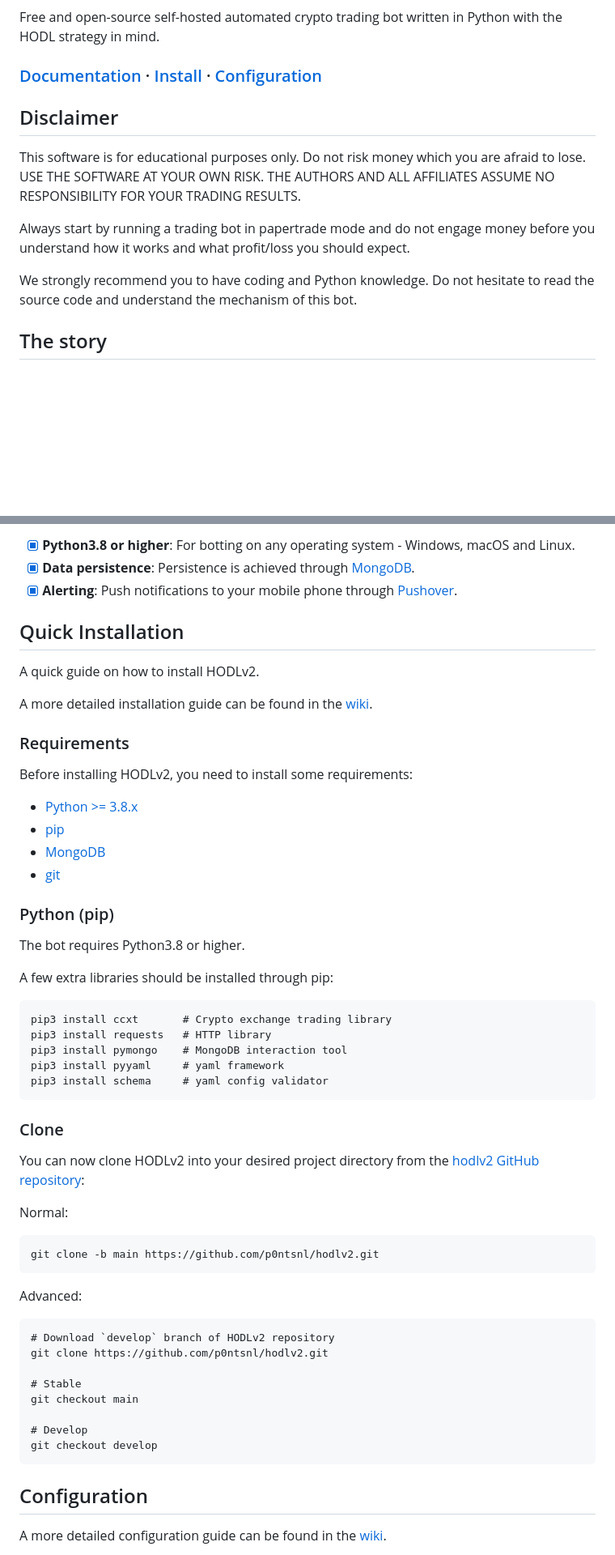
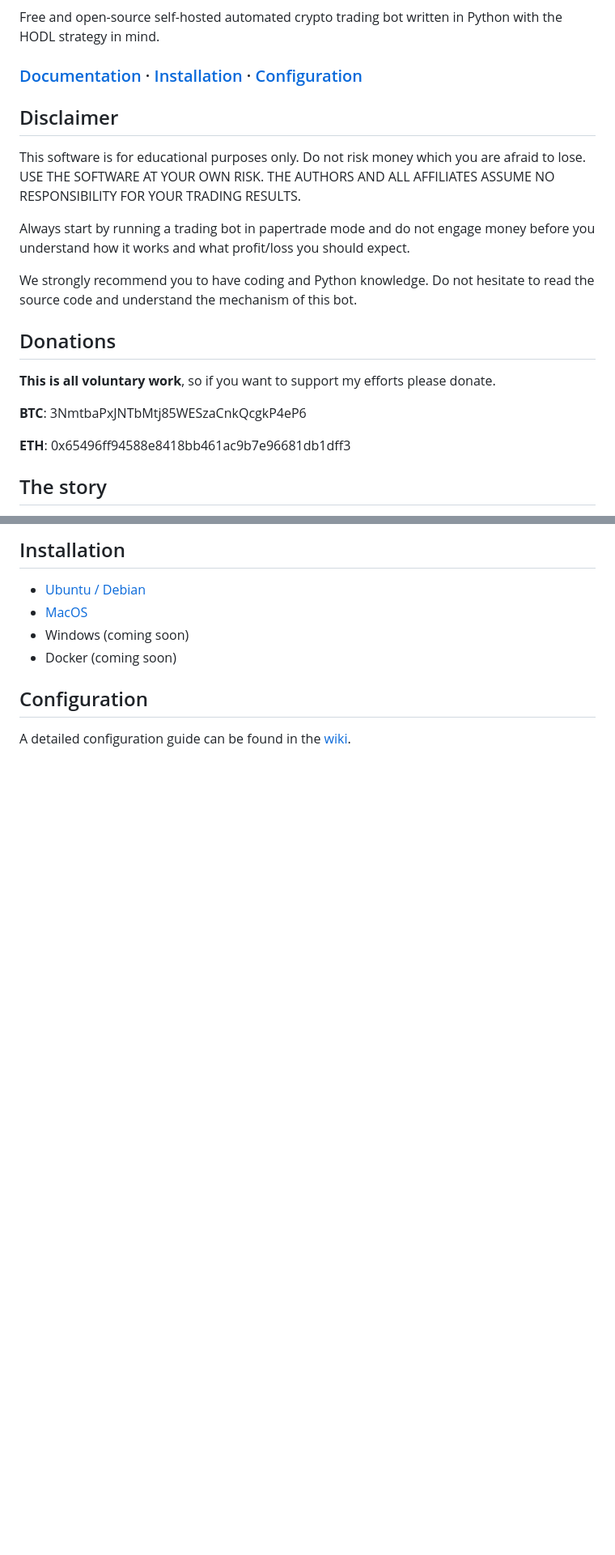
Before and after one commit to p0ntsNL/hodlv2, a Markdown page: README.md, 2 parts joined by grey strips. Shown: that part at 81% size. GitHub-like rendering; blank space fills up the shorter version.

````diff
--- a/README.md
+++ b/README.md
@@ -8,7 +8,7 @@
 
 Free and open-source self-hosted automated crypto trading bot written in Python with the HODL strategy in mind.
 
-### [Documentation](https://github.com/p0ntsNL/hodlv2/wiki) · [Install](https://github.com/p0ntsNL/hodlv2/wiki/Installation) · [Configuration](https://github.com/p0ntsNL/hodlv2/wiki/Configuration)
+### [Documentation](https://github.com/p0ntsNL/hodlv2/wiki) · [Installation](https://github.com/p0ntsNL/hodlv2/wiki/Installation) · [Configuration](https://github.com/p0ntsNL/hodlv2/wiki/Configuration)
 
 ## Disclaimer
 
@@ -22,6 +22,14 @@ expect.
 
 We strongly recommend you to have coding and Python knowledge. Do not
 hesitate to read the source code and understand the mechanism of this bot.
+
+## Donations
+
+**This is all voluntary work**, so if you want to support my efforts please donate.
+
+**BTC**: 3NmtbaPxJNTbMtj85WESzaCnkQcgkP4eP6
+
+**ETH**: 0x65496ff94588e8418bb461ac9b7e96681db1dff3
 
 ## The story
 
@@ -60,58 +71,12 @@ Detailed documentation can be found in the [wiki](https://github.com/p0ntsNL/hod
 
-- [x] **Python3.8 or higher**: For botting on any operating system - Windows, macOS and Linux.
-- [x] **Data persistence**: Persistence is achieved through [MongoDB](https://mongodb.com).
-- [x] **Alerting**: Push notifications to your mobile phone through [Pushover](https://pushover.com).
+## Installation
 
-## Quick Installation
-
-A quick guide on how to install HODLv2.
-
-A more detailed installation guide can be found in the [wiki](https://github.com/p0ntsNL/hodlv2/wiki/Install).
-
-### Requirements
-
-Before installing HODLv2, you need to install some requirements:
-
-- [Python >= 3.8.x](https://docs.python-guide.org/starting/installation/)
-- [pip](https://pip.pypa.io/en/stable/installing/)
-- [MongoDB](https://www.mongodb.com/docs/manual/administration/install-community/)
-- [git](https://git-scm.com/book/en/v2/Getting-Started-Installing-Git)
-
-### Python (pip)
-
-The bot requires Python3.8 or higher.
-
-A few extra libraries should be installed through pip:
-```
-pip3 install ccxt       # Crypto exchange trading library
-pip3 install requests   # HTTP library
-pip3 install pymongo    # MongoDB interaction tool
-pip3 install pyyaml     # yaml framework
-pip3 install schema     # yaml config validator
-```
-
-### Clone
-
-You can now clone HODLv2 into your desired project directory from the [hodlv2 GitHub repository](https://github.com/p0ntsnl/hodlv2):
-
-Normal:
-```
-git clone -b main https://github.com/p0ntsnl/hodlv2.git
-```
-
-Advanced:
-```
-# Download `develop` branch of HODLv2 repository
-git clone https://github.com/p0ntsnl/hodlv2.git
-
-# Stable
-git checkout main
-
-# Develop
-git checkout develop
-```
+- [Ubuntu / Debian](https://github.com/p0ntsNL/hodlv2/wiki/Installation-%7C-Ubuntu-&-Debian)
+- [MacOS](https://github.com/p0ntsNL/hodlv2/wiki/Installation-%7C-MacOS)
+- Windows (coming soon)
+- Docker (coming soon)
 
 ## Configuration
 
-A more detailed configuration guide can be found in the [wiki](https://github.com/p0ntsNL/hodlv2/wiki/Configuration).
+A detailed configuration guide can be found in the [wiki](https://github.com/p0ntsNL/hodlv2/wiki/Configuration).
 
````
Also changed, not shown: other parts of README.md (+5 -74 lines).
